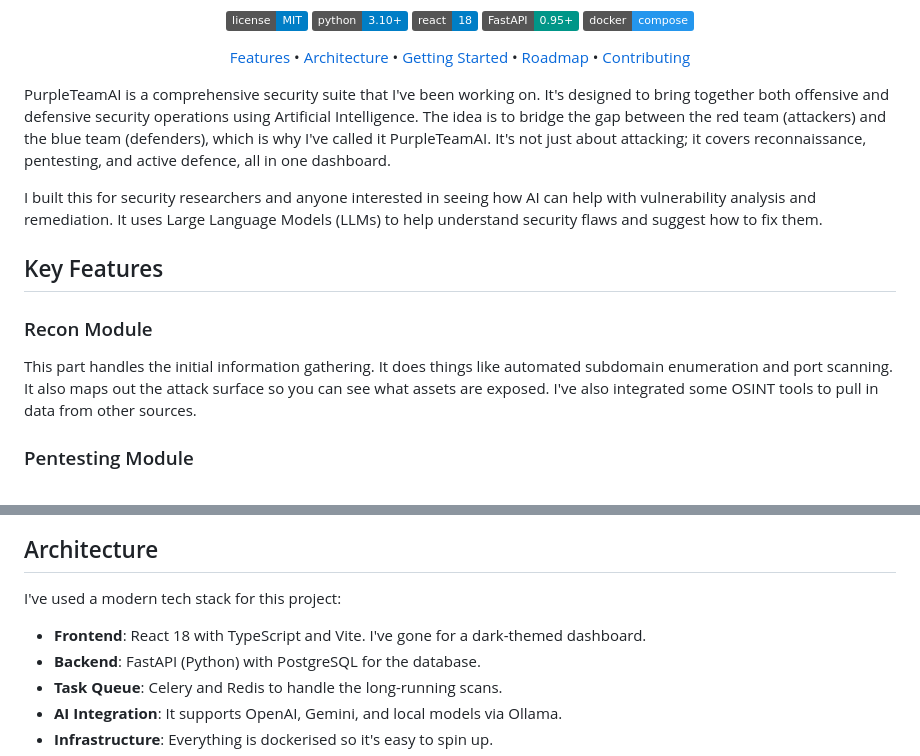
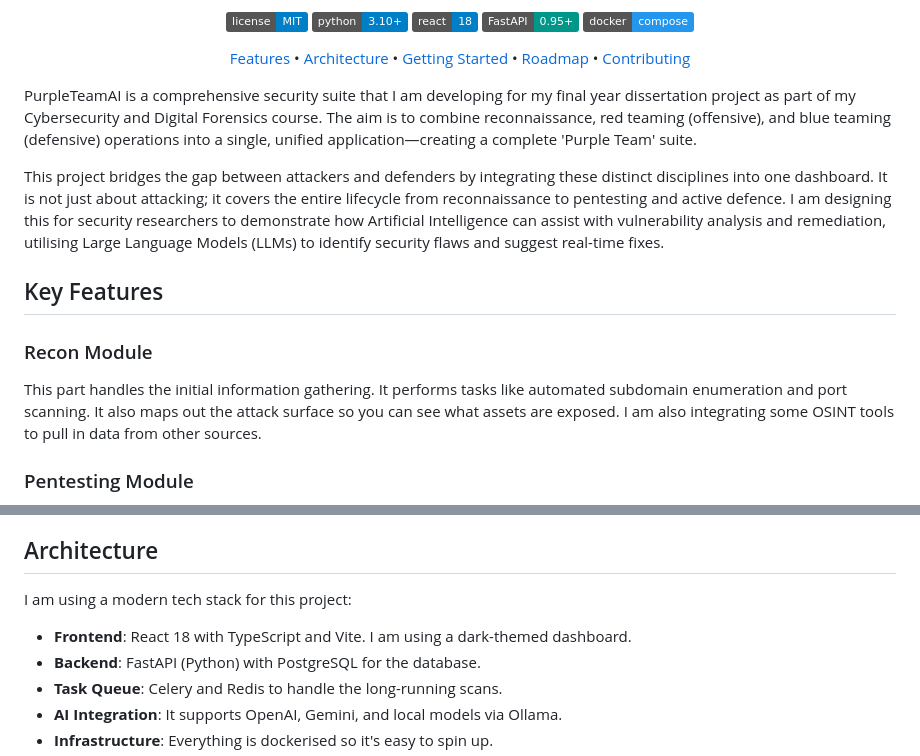
Before and after one commit to umfhero/PurpleTeamAI, a Markdown page: README.md, 2 parts joined by grey strips. Rendered like a GitHub page; badges without logos.

Commit message:
Update README with project context and refined details
Revised the README to clarify that PurpleTeamAI is a final year dissertation project, providing more context on its purpose and target audience. Improved descriptions of modules and updated language to reflect ongoing development and integration of features.

```diff
--- a/README.md
+++ b/README.md
@@ -20,14 +20,14 @@
   </p>
 </div>
 
-PurpleTeamAI is a comprehensive security suite that I've been working on. It's designed to bring together both offensive and defensive security operations using Artificial Intelligence. The idea is to bridge the gap between the red team (attackers) and the blue team (defenders), which is why I've called it PurpleTeamAI. It's not just about attacking; it covers reconnaissance, pentesting, and active defence, all in one dashboard.
+PurpleTeamAI is a comprehensive security suite that I am developing for my final year dissertation project as part of my Cybersecurity and Digital Forensics course. The aim is to combine reconnaissance, red teaming (offensive), and blue teaming (defensive) operations into a single, unified application—creating a complete 'Purple Team' suite.
 
-I built this for security researchers and anyone interested in seeing how AI can help with vulnerability analysis and remediation. It uses Large Language Models (LLMs) to help understand security flaws and suggest how to fix them.
+This project bridges the gap between attackers and defenders by integrating these distinct disciplines into one dashboard. It is not just about attacking; it covers the entire lifecycle from reconnaissance to pentesting and active defence. I am designing this for security researchers to demonstrate how Artificial Intelligence can assist with vulnerability analysis and remediation, utilising Large Language Models (LLMs) to identify security flaws and suggest real-time fixes.
 
 ## Key Features
 
 ### Recon Module
-This part handles the initial information gathering. It does things like automated subdomain enumeration and port scanning. It also maps out the attack surface so you can see what assets are exposed. I've also integrated some OSINT tools to pull in data from other sources.
+This part handles the initial information gathering. It performs tasks like automated subdomain enumeration and port scanning. It also maps out the attack surface so you can see what assets are exposed. I am also integrating some OSINT tools to pull in data from other sources.
 
 ### Pentesting Module
 This is the offensive side. It integrates vulnerability scanners and can help map findings to the MITRE ATT&CK framework. There's an AI agent that tries to identify logic flaws and suggest potential ways an attacker might get in.
@@ -40,9 +40,9 @@ This is the brain of the operation. It analyses data from all the other modules
 
 ## Architecture
 
-I've used a modern tech stack for this project:
+I am using a modern tech stack for this project:
 
-- **Frontend**: React 18 with TypeScript and Vite. I've gone for a dark-themed dashboard.
+- **Frontend**: React 18 with TypeScript and Vite. I am using a dark-themed dashboard.
 - **Backend**: FastAPI (Python) with PostgreSQL for the database.
 - **Task Queue**: Celery and Redis to handle the long-running scans.
 - **AI Integration**: It supports OpenAI, Gemini, and local models via Ollama.
```
